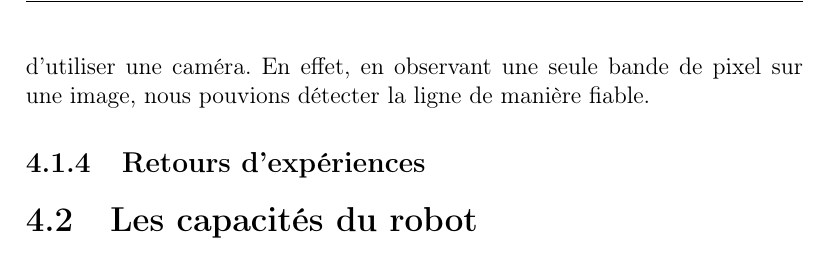
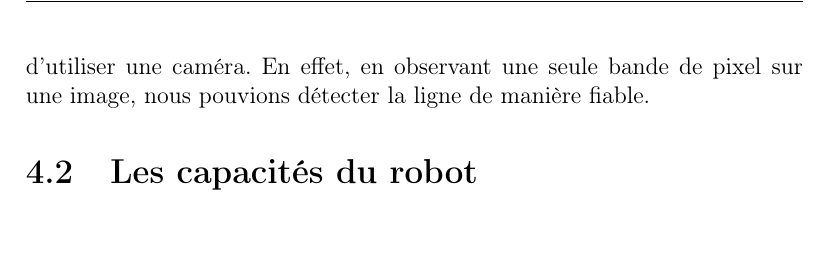
Before and after one commit to AlixANNERAUD/Robot_Mouche, a LaTeX document (report/report.tex, which reads report/realisation/realisation.tex): part of page 13 of 15, cut so that both start at the same text. Compiled offline with pdfLaTeX.

Commit message:
Suppression sous-partie REX

```diff
--- a/report/realisation/realisation.tex
+++ b/report/realisation/realisation.tex
@@ -39,7 +39,4 @@ Nous ne savons pas si le problème venait de notre code ou des capteurs eux-mêm
 Nous nous sommes dit que le seul moyen de faire fonctionner notre robot correctement était d'utiliser une caméra. En effet, en observant une seule bande de pixel sur une image, nous pouvions détecter la ligne de manière fiable.
 
 
-\subsection{Retours d'expériences}
-% Partie dans laquelle on revient sur ces difficultés, on essaie de les raisonner
-% (leur trouver une raison) et faire comme si le projet avait été une source incroyable d'apprentissage pour nous
 \section{Les capacités du robot}
```
